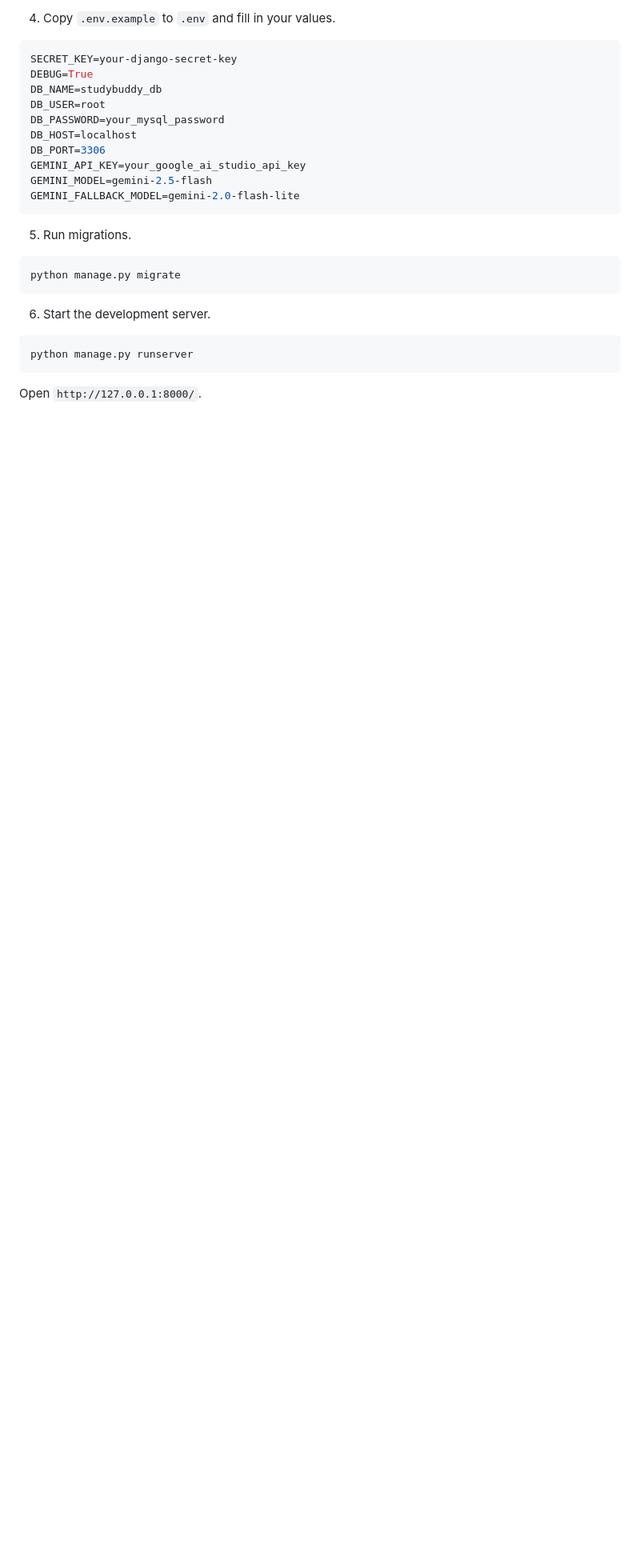
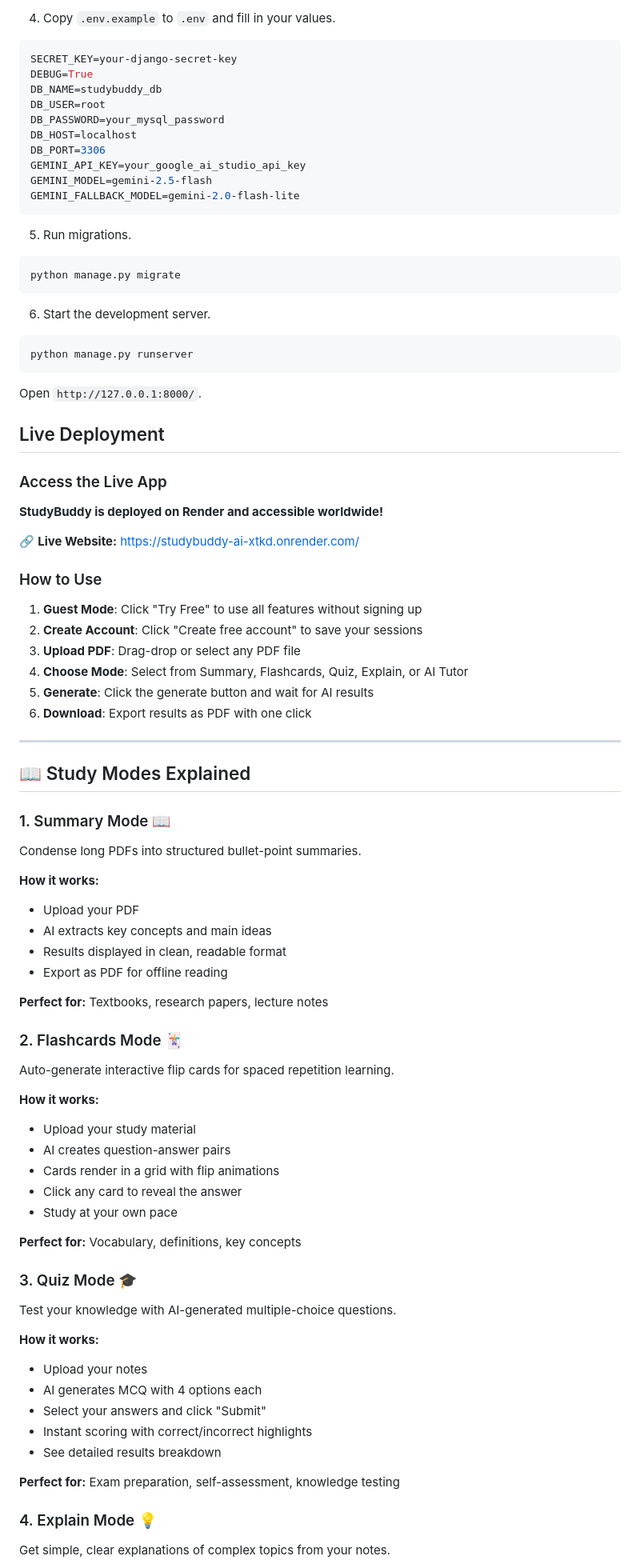
Before and after one commit to akankshasingh007/studybuddy-ai, a Markdown page: README.md, the part around one of its changes. Shown at 80% size. Rendered like a GitHub page; blank space fills up the shorter version.

Commit message:
Add comprehensive README documentation

```diff
--- a/README.md
+++ b/README.md
@@ -97,3 +110,65 @@ python manage.py runserver
 
 Open `http://127.0.0.1:8000/`.
 
+##  Live Deployment
+
+### Access the Live App
+
+**StudyBuddy is deployed on Render and accessible worldwide!**
+
+🔗 **Live Website:** https://studybuddy-ai-xtkd.onrender.com/
+
+### How to Use
+
+1. **Guest Mode**: Click "Try Free" to use all features without signing up
+2. **Create Account**: Click "Create free account" to save your sessions
+3. **Upload PDF**: Drag-drop or select any PDF file
+4. **Choose Mode**: Select from Summary, Flashcards, Quiz, Explain, or AI Tutor
+5. **Generate**: Click the generate button and wait for AI results
+6. **Download**: Export results as PDF with one click
+
+---
+## 📖 Study Modes Explained
+
+### 1. Summary Mode 📖
+
+Condense long PDFs into structured bullet-point summaries.
+
+**How it works:**
+- Upload your PDF
+- AI extracts key concepts and main ideas
+- Results displayed in clean, readable format
+- Export as PDF for offline reading
+
+**Perfect for:** Textbooks, research papers, lecture notes
+
+### 2. Flashcards Mode 🃏
+
+Auto-generate interactive flip cards for spaced repetition learning.
+
+**How it works:**
+- Upload your study material
+- AI creates question-answer pairs
+- Cards render in a grid with flip animations
+- Click any card to reveal the answer
+- Study at your own pace
+
+**Perfect for:** Vocabulary, definitions, key concepts
+
+### 3. Quiz Mode 🎓
+
+Test your knowledge with AI-generated multiple-choice questions.
+
+**How it works:**
+- Upload your notes
+- AI generates MCQ with 4 options each
+- Select your answers and click "Submit"
+- Instant scoring with correct/incorrect highlights
+- See detailed results breakdown
+
+**Perfect for:** Exam preparation, self-assessment, knowledge testing
+
+### 4. Explain Mode 💡
+
+Get simple, clear explanations of complex topics from your notes.
+
```
Also changed, not shown: other parts of README.md (+149 -15 lines).
